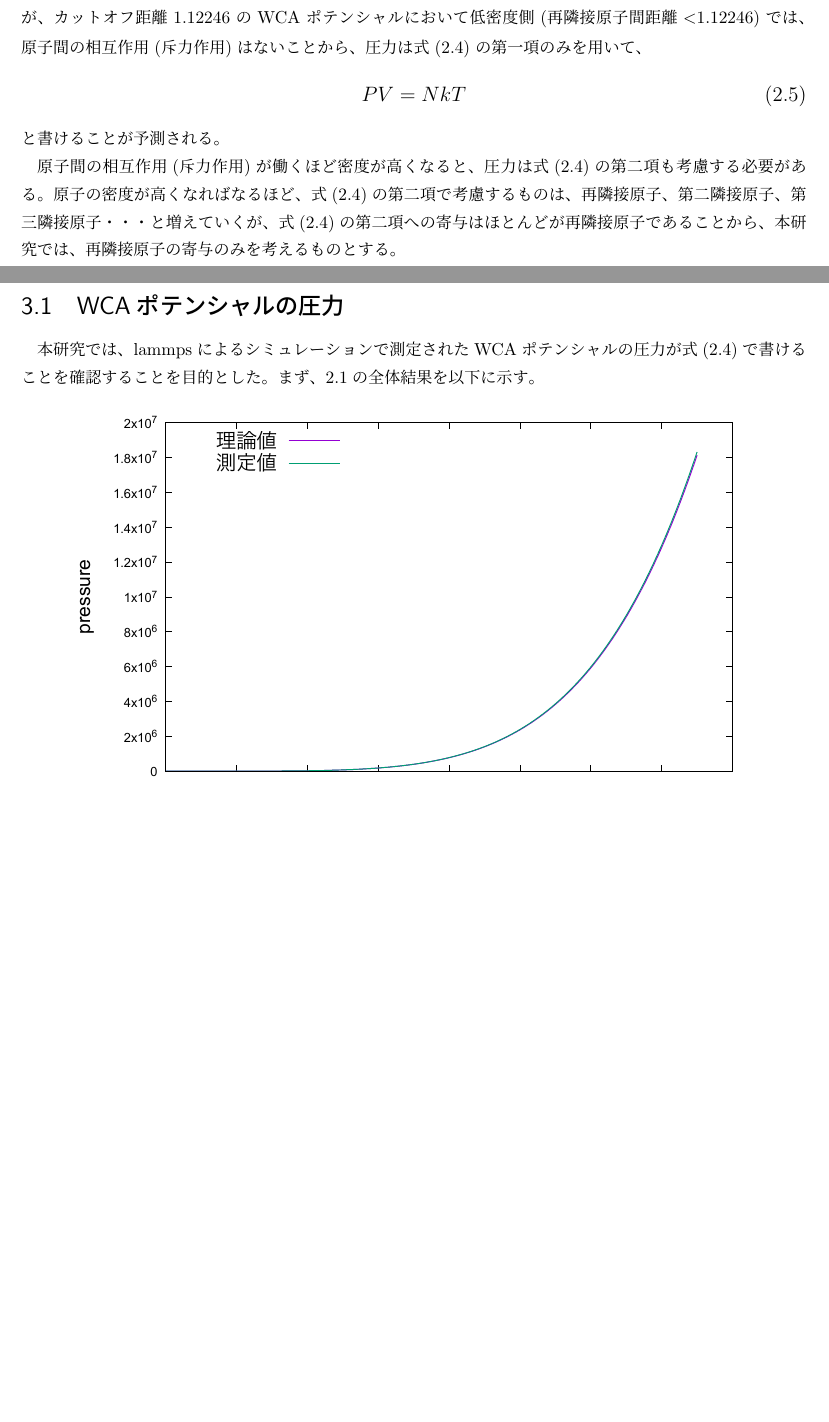
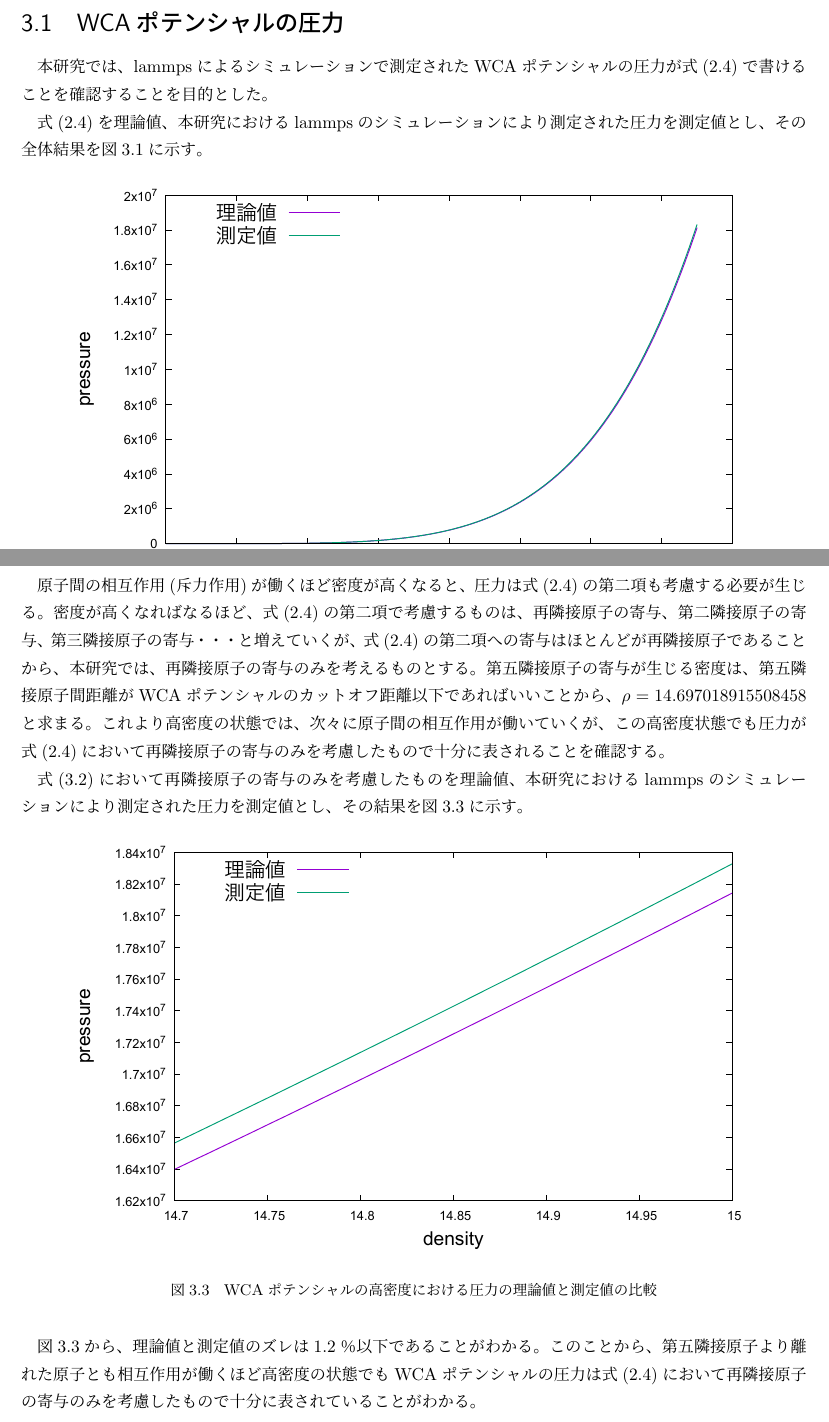
Before and after one commit to bwkw/graduate-thesis, a LaTeX thesis (thesis.tex): two parts of pages 6 and 9 of 16 before the commit and two parts of pages 9 and 11 of 18 after it, joined at a grey line, cut so that both start at the same text, the shorter picture padded with empty space. Compiled offline with pLaTeX and dvipdfmx.

Commit message:
modified

```diff
--- a/thesis.tex
+++ b/thesis.tex
@@ -124,18 +124,5 @@ PV=NkT+{\frac{1}{3}}\langle\sum_{i=j}^N\vec{q_{ij}} \cdot \vec{r_{ij}}\rangle{\l
 
-本研究では、数密度0.01〜15.0に0.01ずつ値を取りlammpsによるシミュレーションで圧力を測定したが、カットオフ距離1.12246のWCAポテンシャルにおいて低密度側(再隣接原子間距離$<$1.12246)では、原子間の相互作用(斥力作用)はないことから、
-圧力は式(\ref{eq:Theoritical-pressure})の第一項のみを用いて、
-\large
-\begin{equation}
-PV=NkT{\label{eq:ideal-gas}}
-\end{equation}
-\normalsize
-と書けることが予測される。
-
-原子間の相互作用(斥力作用)が働くほど密度が高くなると、圧力は式(\ref{eq:Theoritical-pressure})の第二項も考慮する必要がある。
-原子の密度が高くなればなるほど、式(\ref{eq:Theoritical-pressure})の第二項で考慮するものは、再隣接原子、第二隣接原子、第三隣接原子・・・と増えていくが、
-式(\ref{eq:Theoritical-pressure})の第二項への寄与はほとんどが再隣接原子であることから、本研究では、再隣接原子の寄与のみを考えるものとする。
-
-以上を踏まえて、本研究では、lammpsによるシミュレーションで測定されたWCAポテンシャルの圧力が式(\ref{eq:Theoritical-pressure})で書けることを確認することを目的とする。
+本研究では、lammpsによるシミュレーションで測定されたWCAポテンシャルの圧力が式(\ref{eq:Theoritical-pressure})で書けることを確認することを目的とする。
 
 
 
@@ -264,7 +251,9 @@ GitHubのサイトなど、やむを得ずURLを引用する場合には、bibit
 
 \section{WCAポテンシャルの圧力}\label{results-sec:WCA-press}
 本研究では、lammpsによるシミュレーションで測定されたWCAポテンシャルの圧力が式(\ref{eq:Theoritical-pressure})で書けることを確認することを目的とした。
-まず、\ref{method-sec:WCA-press}の全体結果を以下に示す。
+
+式(\ref{eq:Theoritical-pressure})を理論値、本研究におけるlammpsのシミュレーションにより測定された圧力を測定値とし、その全体結果を図\ref{fig:compare:den-pre}に示す。
+
 \begin{figure}[htbp]
     \begin{center}
         \includegraphics[width=14cm]{fig/compare:den-pre.pdf}
@@ -280,0 +296 @@ GitHubのサイトなど、やむを得ずURLを引用する場合には、bibit
+と表されることを確認する。
@@ -281,5 +309,31 @@ GitHubのサイトなど、やむを得ずURLを引用する場合には、bibit
+と書けることがわかる。
+これは、原子間の相互作用がない低密度状態では、原子が理想気体のように振る舞うことに依存する。
+
+
 \subsection{高密度(原子間の相互作用がある)状態のWCAポテンシャルの圧力}\label{results-sec:WCA-press-high-density}
-lammpsによるシミュレーションで測定されたWCAポテンシャルの圧力が式(\ref{eq:Theoritical-pressure})で書ける
+原子間の相互作用(斥力作用)が働くほど密度が高くなると、圧力は式(\ref{eq:Theoritical-pressure})の第二項も考慮する必要が生じる。
+密度が高くなればなるほど、式(\ref{eq:Theoritical-pressure})の第二項で考慮するものは、再隣接原子の寄与、第二隣接原子の寄与、第三隣接原子の寄与・・・と増えていくが、
+式(\ref{eq:Theoritical-pressure})の第二項への寄与はほとんどが再隣接原子であることから、本研究では、再隣接原子の寄与のみを考えるものとする。
+第五隣接原子の寄与が生じる密度は、第五隣接原子間距離がWCAポテンシャルのカットオフ距離以下であればいいことから、
+$\rho=14.697018915508458$と求まる。
+これより高密度の状態では、次々に原子間の相互作用が働いていくが、この高密度状態でも圧力が式(\ref{eq:Theoritical-pressure})において
+再隣接原子の寄与のみを考慮したもので十分に表されることを確認する。
+
+式(\ref{eq:ideal-value})において再隣接原子の寄与のみを考慮したものを理論値、本研究におけるlammpsのシミュレーションにより測定された圧力を測定値とし、その結果を図\ref{fig:highden_compare:den-pre}に示す。
+
+\begin{figure}[htbp]
+    \begin{center}
+        \includegraphics[width=14cm]{fig/highden_compare:den-pre.pdf}
+    \end{center}
+    \caption{WCAポテンシャルの高密度における圧力の理論値と測定値の比較}
+    \label{fig:highden_compare:den-pre}
+\end{figure}
+
+図\ref{fig:highden_compare:den-pre}から、理論値と測定値のズレは1.2％以下であることがわかる。
+このことから、第五隣接原子より離れた原子とも相互作用が働くほど高密度の状態でもWCAポテンシャルの圧力は式(\ref{eq:Theoritical-pressure})において
+再隣接原子の寄与のみを考慮したもので十分に表されていることがわかる。
+
+以上を踏まえて、lammpsによるシミュレーションで測定されたWCAポテンシャルの圧力が式(\ref{eq:Theoritical-pressure})で書けることが確認できた。
 
 
 
```
Also changed, not shown: fig/highden_compare:den-pre.pdf (added), fig/lowden_compare:den-pre.pdf (added), thesis.tex (40 more changed lines).
